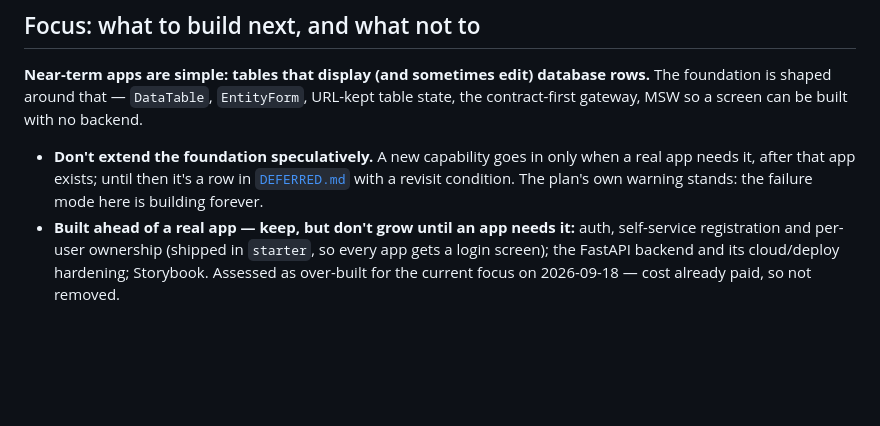
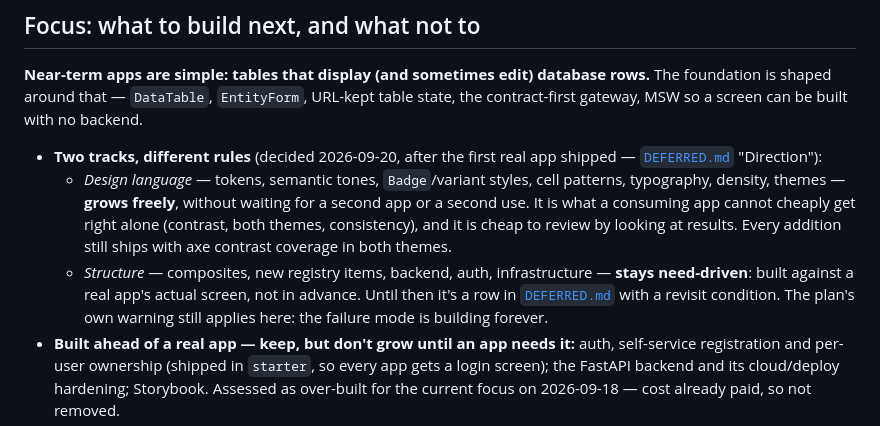
Before and after one commit to Tristan2828/ui-foundation, a Markdown page: docs/ARCHITECTURE.md, the part around the change. GitHub-like rendering; blank space fills up the shorter version.

```diff
--- a/docs/ARCHITECTURE.md
+++ b/docs/ARCHITECTURE.md
@@ -21,10 +21,19 @@ database rows.** The foundation is shaped around that — `DataTable`,
 `EntityForm`, URL-kept table state, the contract-first gateway, MSW so a
 screen can be built with no backend.
 
-- **Don't extend the foundation speculatively.** A new capability goes in
-  only when a real app needs it, after that app exists; until then it's a
-  row in [`DEFERRED.md`](DEFERRED.md) with a revisit condition. The plan's
-  own warning stands: the failure mode here is building forever.
+- **Two tracks, different rules** (decided 2026-09-20, after the first real
+  app shipped — [`DEFERRED.md`](DEFERRED.md) "Direction"):
+  - *Design language* — tokens, semantic tones, `Badge`/variant styles,
+    cell patterns, typography, density, themes — **grows freely**, without
+    waiting for a second app or a second use. It is what a consuming app
+    cannot cheaply get right alone (contrast, both themes, consistency),
+    and it is cheap to review by looking at results. Every addition still
+    ships with axe contrast coverage in both themes.
+  - *Structure* — composites, new registry items, backend, auth,
+    infrastructure — **stays need-driven**: built against a real app's
+    actual screen, not in advance. Until then it's a row in
+    [`DEFERRED.md`](DEFERRED.md) with a revisit condition. The plan's own
+    warning still applies here: the failure mode is building forever.
 - **Built ahead of a real app — keep, but don't grow until an app needs
   it:** auth, self-service registration and per-user ownership (shipped in
   `starter`, so every app gets a login screen); the FastAPI backend and its
```
Also changed, not shown: AGENTS.md (+22 -4 lines), docs/BUILD-PLAN.md (+16 -0 lines).
